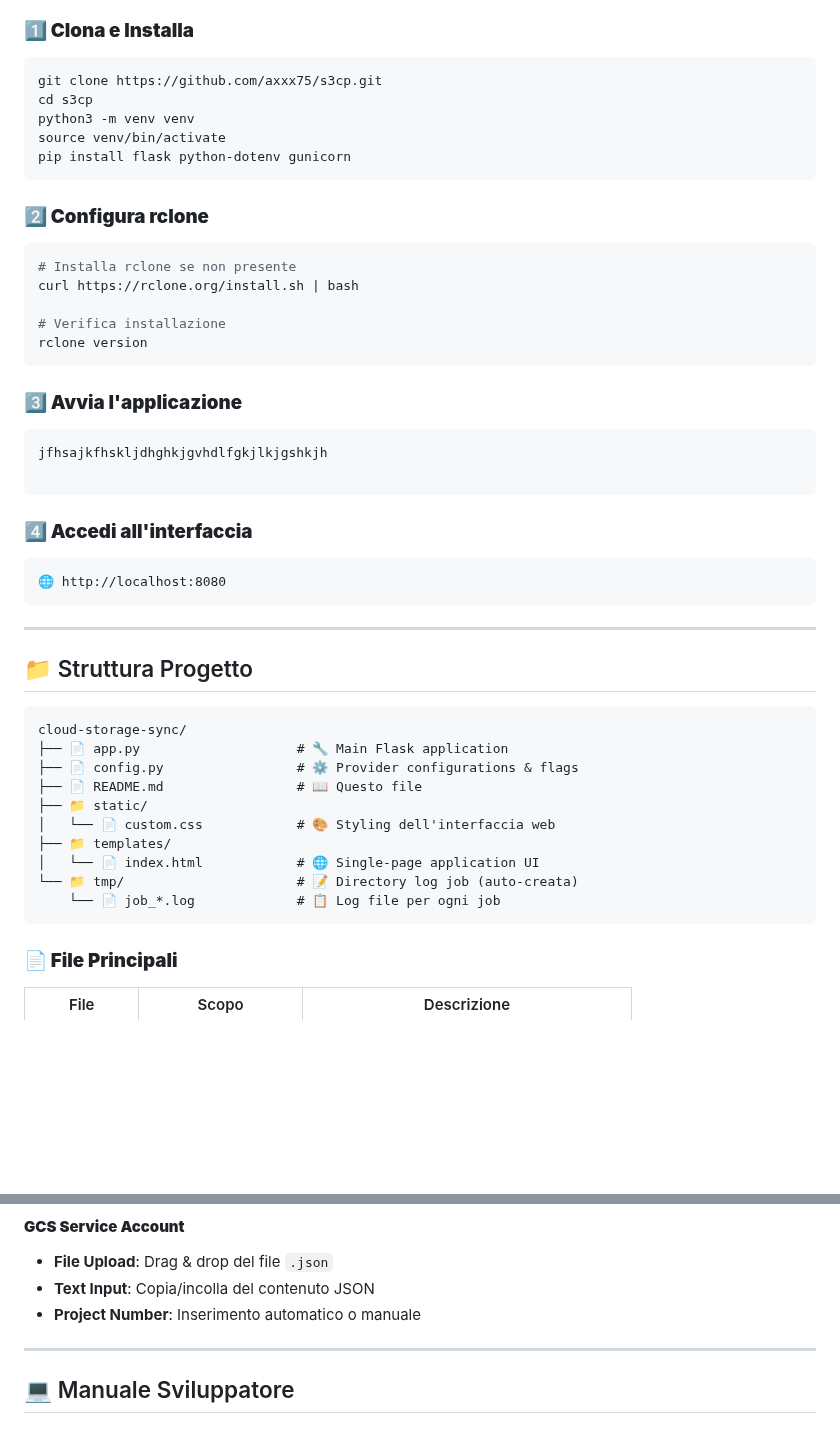
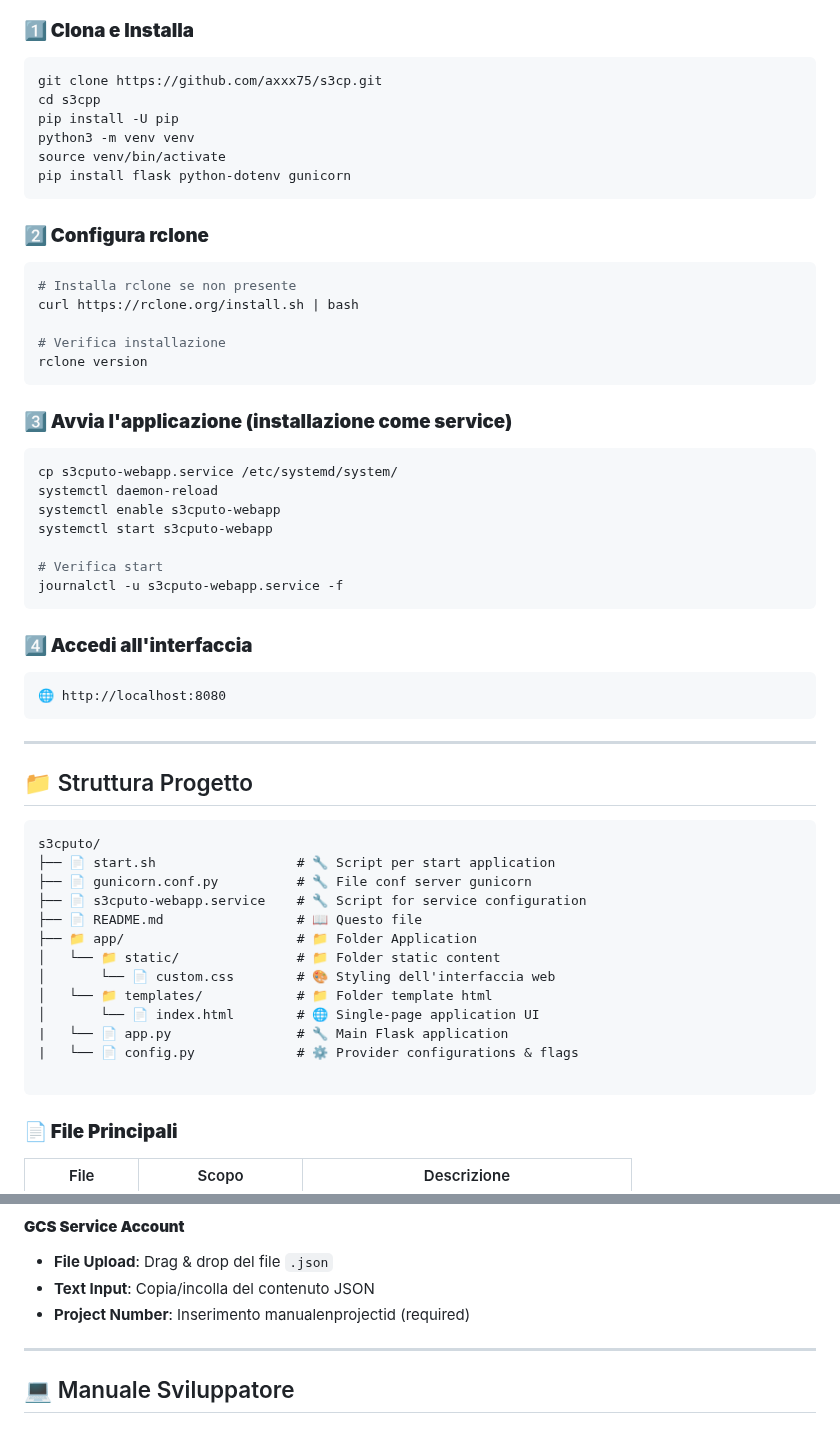
Before and after one commit to axxx75/s3cp, a Markdown page: README.md, 2 parts joined by grey strips. GitHub-like rendering; blank space fills up the shorter version.

````diff
--- a/README.md
+++ b/README.md
@@ -80,7 +80,8 @@ python-dotenv>=0.19.0
 ### **1️⃣ Clona e Installa**
 ```bash
 git clone https://github.com/axxx75/s3cp.git
-cd s3cp
+cd s3cpp
+pip install -U pip
 python3 -m venv venv
 source venv/bin/activate
 pip install flask python-dotenv gunicorn
@@ -95,10 +96,15 @@ curl https://rclone.org/install.sh | bash
 rclone version
 ```
 
-### **3️⃣ Avvia l'applicazione**
+### **3️⃣ Avvia l'applicazione (installazione come service)**
 ```bash
-jfhsajkfhskljdhghkjgvhdlfgkjlkjgshkjh
+cp s3cputo-webapp.service /etc/systemd/system/
+systemctl daemon-reload
+systemctl enable s3cputo-webapp
+systemctl start s3cputo-webapp
 
+# Verifica start
+journalctl -u s3cputo-webapp.service -f
 ```
 
 ### **4️⃣ Accedi all'interfaccia**
@@ -111,16 +117,19 @@ jfhsajkfhskljdhghkjgvhdlfgkjlkjgshkjh
 ## 📁 Struttura Progetto
 
 ```
-cloud-storage-sync/
-├── 📄 app.py                    # 🔧 Main Flask application
-├── 📄 config.py                 # ⚙️ Provider configurations & flags
+s3cputo/
+├── 📄 start.sh                  # 🔧 Script per start application
+├── 📄 gunicorn.conf.py          # 🔧 File conf server gunicorn
+├── 📄 s3cputo-webapp.service    # 🔧 Script for service configuration
 ├── 📄 README.md                 # 📖 Questo file
-├── 📁 static/
-│   └── 📄 custom.css            # 🎨 Styling dell'interfaccia web
-├── 📁 templates/
-│   └── 📄 index.html            # 🌐 Single-page application UI
-└── 📁 tmp/                      # 📝 Directory log job (auto-creata)
-    └── 📄 job_*.log             # 📋 Log file per ogni job
+├── 📁 app/                      # 📁 Folder Application
+│   └── 📁 static/               # 📁 Folder static content
+│       └── 📄 custom.css        # 🎨 Styling dell'interfaccia web
+│   └── 📁 templates/            # 📁 Folder template html
+│       └── 📄 index.html        # 🌐 Single-page application UI
+|   └── 📄 app.py                # 🔧 Main Flask application
+|   └── 📄 config.py             # ⚙️ Provider configurations & flags
+
 ```
 
 ### **📄 File Principali**
@@ -174,7 +183,7 @@ Secret Key: wJalrXUtnFEMI/K7MDENG/bPxRfiCYEXAMPLEKEY
 #### **GCS Service Account**
 - **File Upload**: Drag & drop del file `.json`
 - **Text Input**: Copia/incolla del contenuto JSON
-- **Project Number**: Inserimento automatico o manuale
+- **Project Number**: Inserimento manualenprojectid (required)
 
 ---
 
````
